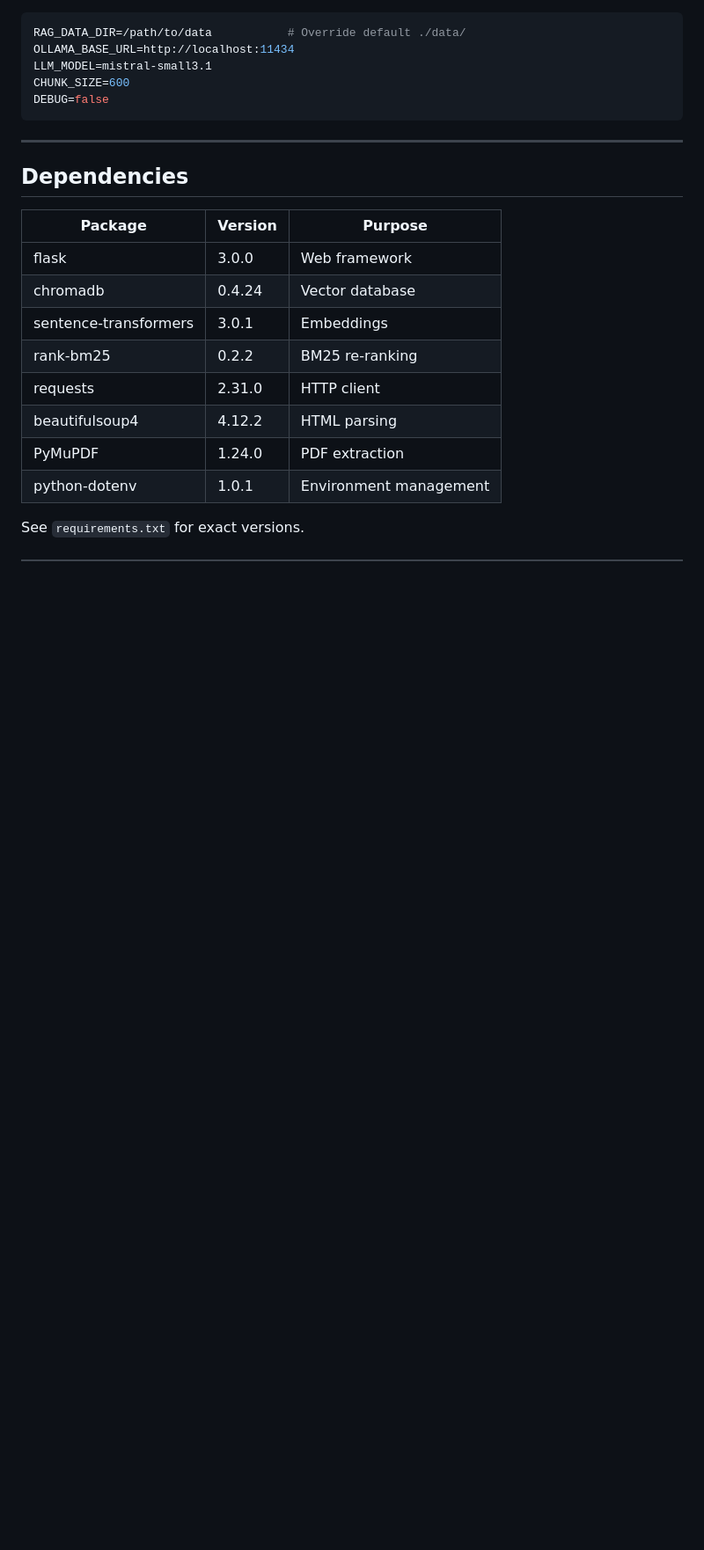
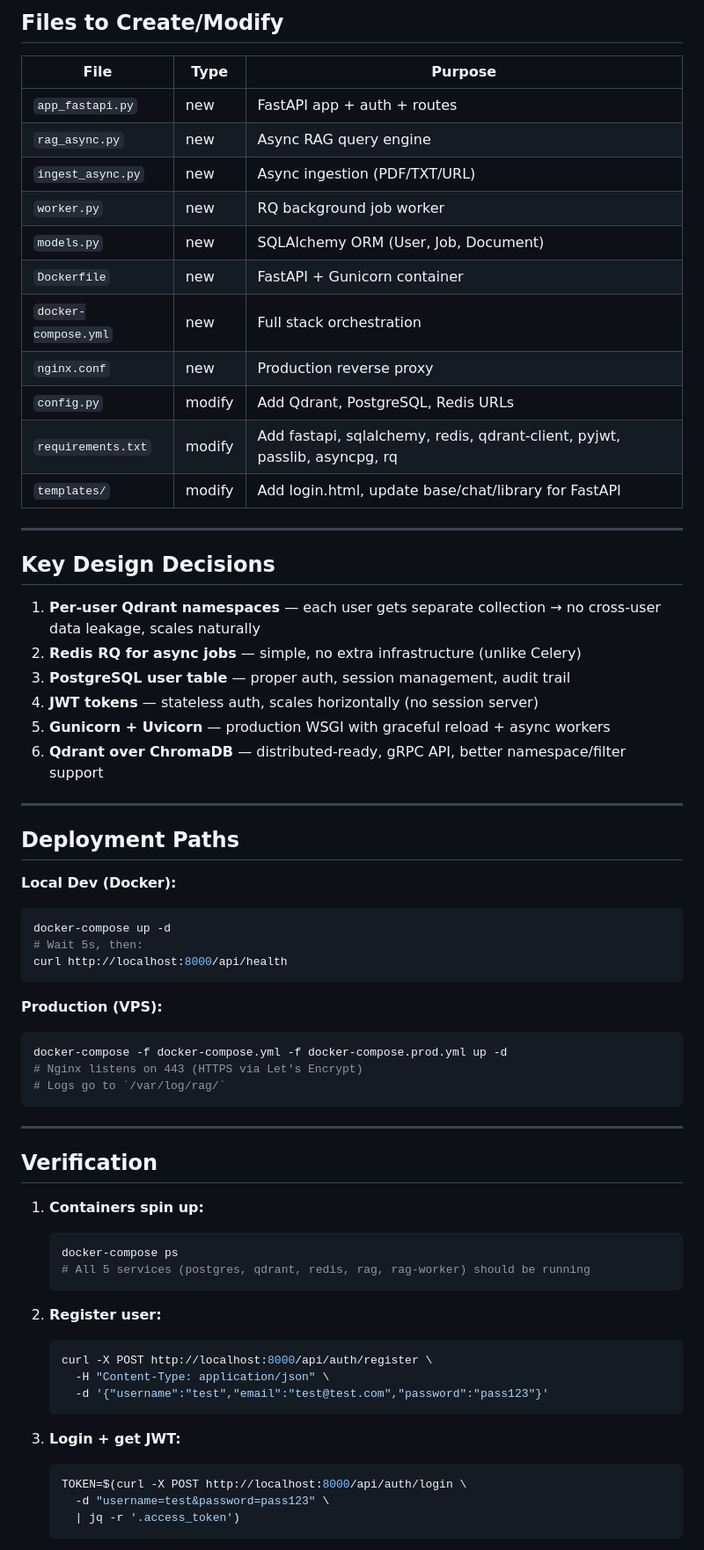
Before and after one commit to Jemplayer82/RAG, a Markdown page: README.md, the part around one of its changes. Shown at 88% size. GitHub-like rendering; blank space fills up the shorter version.

````diff
--- a/README.md
+++ b/README.md
@@ -173,24 +109,69 @@ Return answer + source citations
+## Files to Create/Modify
+
+| File | Type | Purpose |
+|---|---|---|
+| `app_fastapi.py` | new | FastAPI app + auth + routes |
+| `rag_async.py` | new | Async RAG query engine |
+| `ingest_async.py` | new | Async ingestion (PDF/TXT/URL) |
+| `worker.py` | new | RQ background job worker |
+| `models.py` | new | SQLAlchemy ORM (User, Job, Document) |
+| `Dockerfile` | new | FastAPI + Gunicorn container |
+| `docker-compose.yml` | new | Full stack orchestration |
+| `nginx.conf` | new | Production reverse proxy |
+| `config.py` | modify | Add Qdrant, PostgreSQL, Redis URLs |
+| `requirements.txt` | modify | Add fastapi, sqlalchemy, redis, qdrant-client, pyjwt, passlib, asyncpg, rq |
+| `templates/` | modify | Add login.html, update base/chat/library for FastAPI |
+
+---
+
+## Key Design Decisions
+
+1. **Per-user Qdrant namespaces** — each user gets separate collection → no cross-user data leakage, scales naturally
+2. **Redis RQ for async jobs** — simple, no extra infrastructure (unlike Celery)
+3. **PostgreSQL user table** — proper auth, session management, audit trail
+4. **JWT tokens** — stateless auth, scales horizontally (no session server)
+5. **Gunicorn + Uvicorn** — production WSGI with graceful reload + async workers
+6. **Qdrant over ChromaDB** — distributed-ready, gRPC API, better namespace/filter support
+
+---
+
+## Deployment Paths
+
+**Local Dev (Docker):**
 ```bash
-RAG_DATA_DIR=/path/to/data           # Override default ./data/
-OLLAMA_BASE_URL=http://localhost:11434
-LLM_MODEL=mistral-small3.1
-CHUNK_SIZE=600
-DEBUG=false
+docker-compose up -d
+# Wait 5s, then:
+curl http://localhost:8000/api/health
+```
+
+**Production (VPS):**
+```bash
+docker-compose -f docker-compose.yml -f docker-compose.prod.yml up -d
+# Nginx listens on 443 (HTTPS via Let's Encrypt)
+# Logs go to `/var/log/rag/`
 ```
 
 ---
 
-## Dependencies
+## Verification
 
-| Package | Version | Purpose |
-|---|---|---|
-| flask | 3.0.0 | Web framework |
-| chromadb | 0.4.24 | Vector database |
-| sentence-transformers | 3.0.1 | Embeddings |
-| rank-bm25 | 0.2.2 | BM25 re-ranking |
-| requests | 2.31.0 | HTTP client |
-| beautifulsoup4 | 4.12.2 | HTML parsing |
-| PyMuPDF | 1.24.0 | PDF extraction |
-| python-dotenv | 1.0.1 | Environment management |
+1. **Containers spin up:**
+   ```bash
+   docker-compose ps
+   # All 5 services (postgres, qdrant, redis, rag, rag-worker) should be running
+   ```
 
-See `requirements.txt` for exact versions.
+2. **Register user:**
+   ```bash
+   curl -X POST http://localhost:8000/api/auth/register \
+     -H "Content-Type: application/json" \
+     -d '{"username":"test","email":"test@test.com","password":"pass123"}'
+   ```
+
+3. **Login + get JWT:**
+   ```bash
+   TOKEN=$(curl -X POST http://localhost:8000/api/auth/login \
+     -d "username=test&password=pass123" \
+     | jq -r '.access_token')
+   ```
+
````
Also changed, not shown: other parts of README.md (+182 -187 lines).
